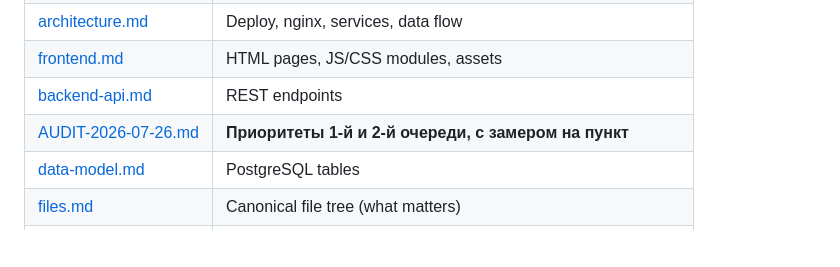
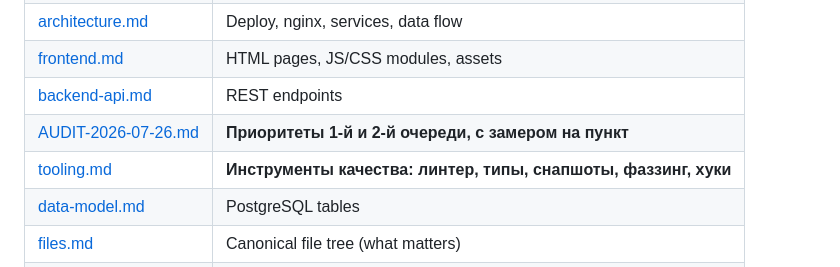
Before and after one commit to NeverLucky-DS/wordlist-design, a Markdown page: info/README.md, the part around the change. GitHub-like rendering; blank space fills up the shorter version.

```diff
--- a/info/README.md
+++ b/info/README.md
@@ -10,6 +10,7 @@ Compact reference for AI/human review. **Start here** instead of scanning the wh
 | [frontend.md](frontend.md) | HTML pages, JS/CSS modules, assets |
 | [backend-api.md](backend-api.md) | REST endpoints |
 | [AUDIT-2026-07-26.md](AUDIT-2026-07-26.md) | **Приоритеты 1-й и 2-й очереди, с замером на пункт** |
+| [tooling.md](tooling.md) | **Инструменты качества: линтер, типы, снапшоты, фаззинг, хуки** |
 | [data-model.md](data-model.md) | PostgreSQL tables |
 | [files.md](files.md) | Canonical file tree (what matters) |
 | [graph.md](graph.md) | Code graph (Graphify) — how to navigate the repo structurally |
```
Also changed, not shown: info/PLANS.md (+40 -0 lines).
